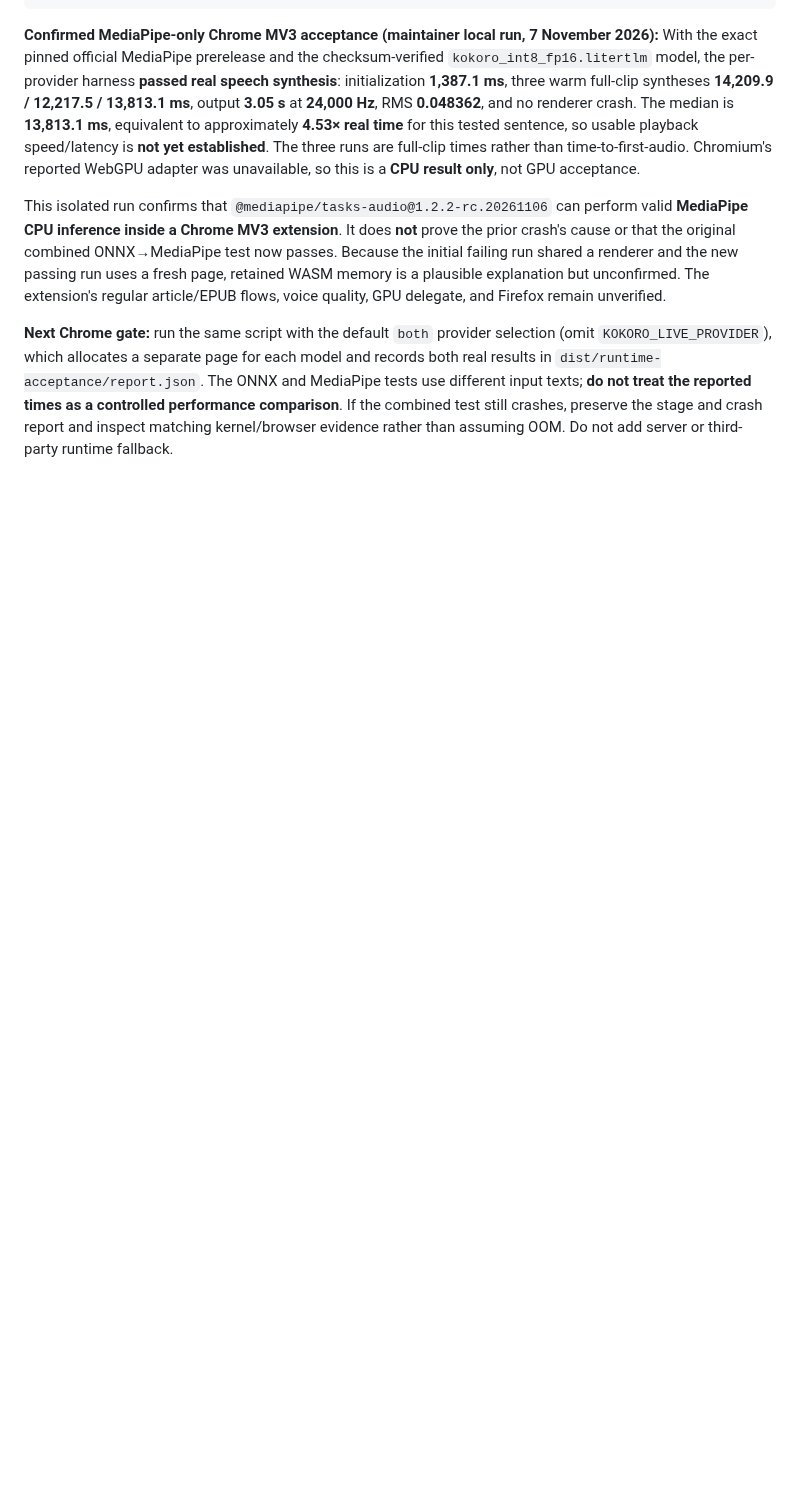
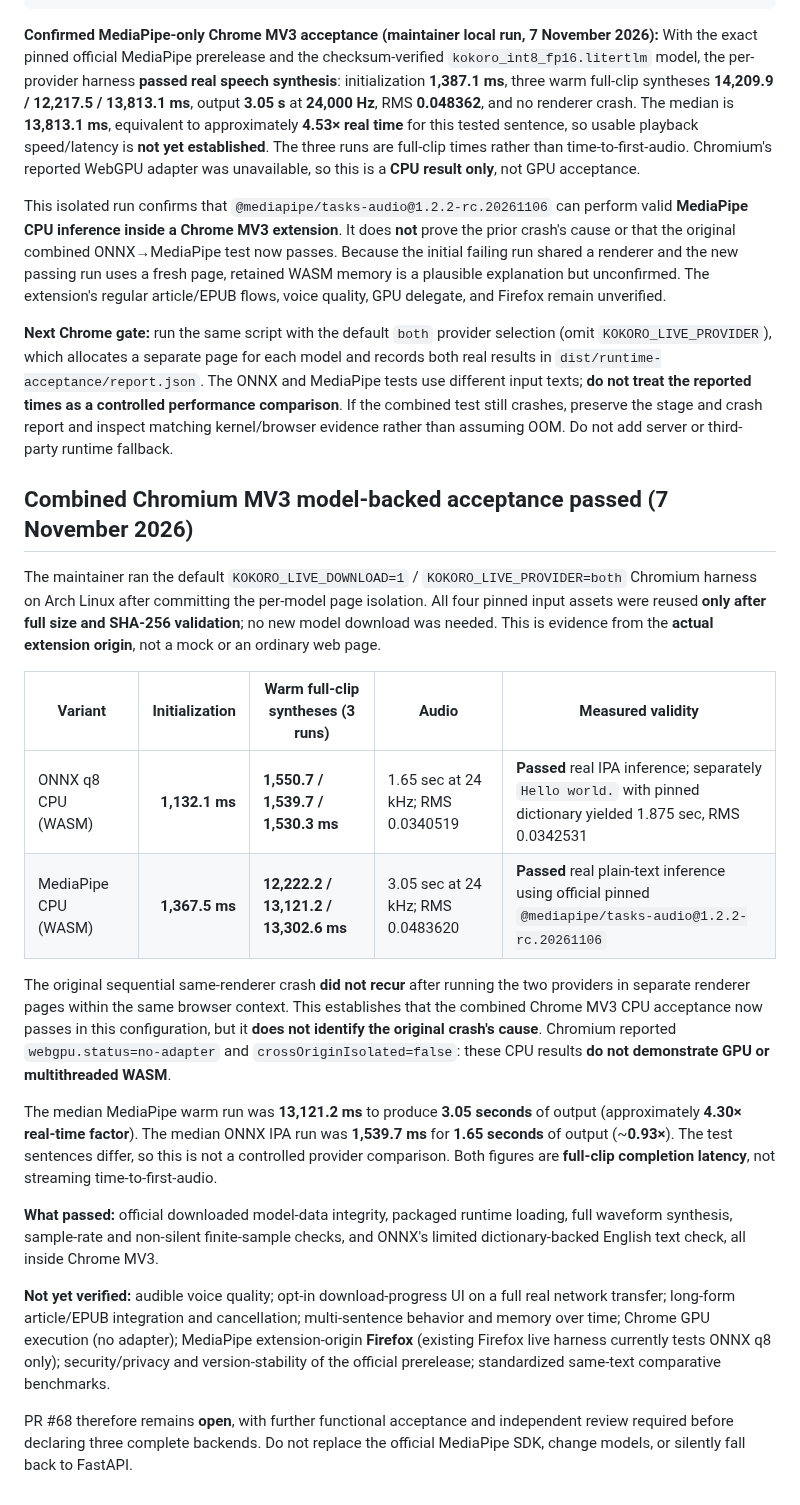
Before and after one commit to Fooftilly/kokoro-extension, a Markdown page: docs/runtime-validation-2026-11-07.md, the part around the change. Drawn GitHub-style; blank space fills up the shorter version.

Commit message:
docs(local): record passing combined Chrome MV3 ONNX and MediaPipe CPU real inference

```diff
--- a/docs/runtime-validation-2026-11-07.md
+++ b/docs/runtime-validation-2026-11-07.md
@@ -197,3 +197,22 @@ python3 -m json.tool dist/runtime-acceptance/report.json
 This isolated run confirms that `@mediapipe/tasks-audio@1.2.2-rc.20261106` can perform valid **MediaPipe CPU inference inside a Chrome MV3 extension**. It does **not** prove the prior crash's cause or that the original combined ONNX→MediaPipe test now passes. Because the initial failing run shared a renderer and the new passing run uses a fresh page, retained WASM memory is a plausible explanation but unconfirmed. The extension's regular article/EPUB flows, voice quality, GPU delegate, and Firefox remain unverified.
 
 **Next Chrome gate:** run the same script with the default `both` provider selection (omit `KOKORO_LIVE_PROVIDER`), which allocates a separate page for each model and records both real results in `dist/runtime-acceptance/report.json`. The ONNX and MediaPipe tests use different input texts; **do not treat the reported times as a controlled performance comparison**. If the combined test still crashes, preserve the stage and crash report and inspect matching kernel/browser evidence rather than assuming OOM. Do not add server or third-party runtime fallback.
+
+## Combined Chromium MV3 model-backed acceptance passed (7 November 2026)
+
+The maintainer ran the default `KOKORO_LIVE_DOWNLOAD=1` / `KOKORO_LIVE_PROVIDER=both` Chromium harness on Arch Linux after committing the per-model page isolation. All four pinned input assets were reused **only after full size and SHA-256 validation**; no new model download was needed. This is evidence from the **actual extension origin**, not a mock or an ordinary web page.
+
+| Variant | Initialization | Warm full-clip syntheses (3 runs) | Audio | Measured validity |
+| --- | ---: | --- | --- | --- |
+| ONNX q8 CPU (WASM) | **1,132.1 ms** | **1,550.7 / 1,539.7 / 1,530.3 ms** | 1.65 sec at 24 kHz; RMS 0.0340519 | **Passed** real IPA inference; separately `Hello world.` with pinned dictionary yielded 1.875 sec, RMS 0.0342531 |
+| MediaPipe CPU (WASM) | **1,367.5 ms** | **12,222.2 / 13,121.2 / 13,302.6 ms** | 3.05 sec at 24 kHz; RMS 0.0483620 | **Passed** real plain-text inference using official pinned `@mediapipe/tasks-audio@1.2.2-rc.20261106` |
+
+The original sequential same-renderer crash **did not recur** after running the two providers in separate renderer pages within the same browser context. This establishes that the combined Chrome MV3 CPU acceptance now passes in this configuration, but it **does not identify the original crash's cause**. Chromium reported `webgpu.status=no-adapter` and `crossOriginIsolated=false`: these CPU results **do not demonstrate GPU or multithreaded WASM**.
+
+The median MediaPipe warm run was **13,121.2 ms** to produce **3.05 seconds** of output (approximately **4.30× real-time factor**). The median ONNX IPA run was **1,539.7 ms** for **1.65 seconds** of output (~**0.93×**). The test sentences differ, so this is not a controlled provider comparison. Both figures are **full-clip completion latency**, not streaming time-to-first-audio.
+
+**What passed:** official downloaded model-data integrity, packaged runtime loading, full waveform synthesis, sample-rate and non-silent finite-sample checks, and ONNX's limited dictionary-backed English text check, all inside Chrome MV3.
+
+**Not yet verified:** audible voice quality; opt-in download-progress UI on a full real network transfer; long-form article/EPUB integration and cancellation; multi-sentence behavior and memory over time; Chrome GPU execution (no adapter); MediaPipe extension-origin **Firefox** (existing Firefox live harness currently tests ONNX q8 only); security/privacy and version-stability of the official prerelease; standardized same-text comparative benchmarks.
+
+PR #68 therefore remains **open**, with further functional acceptance and independent review required before declaring three complete backends. Do not replace the official MediaPipe SDK, change models, or silently fall back to FastAPI.
```
